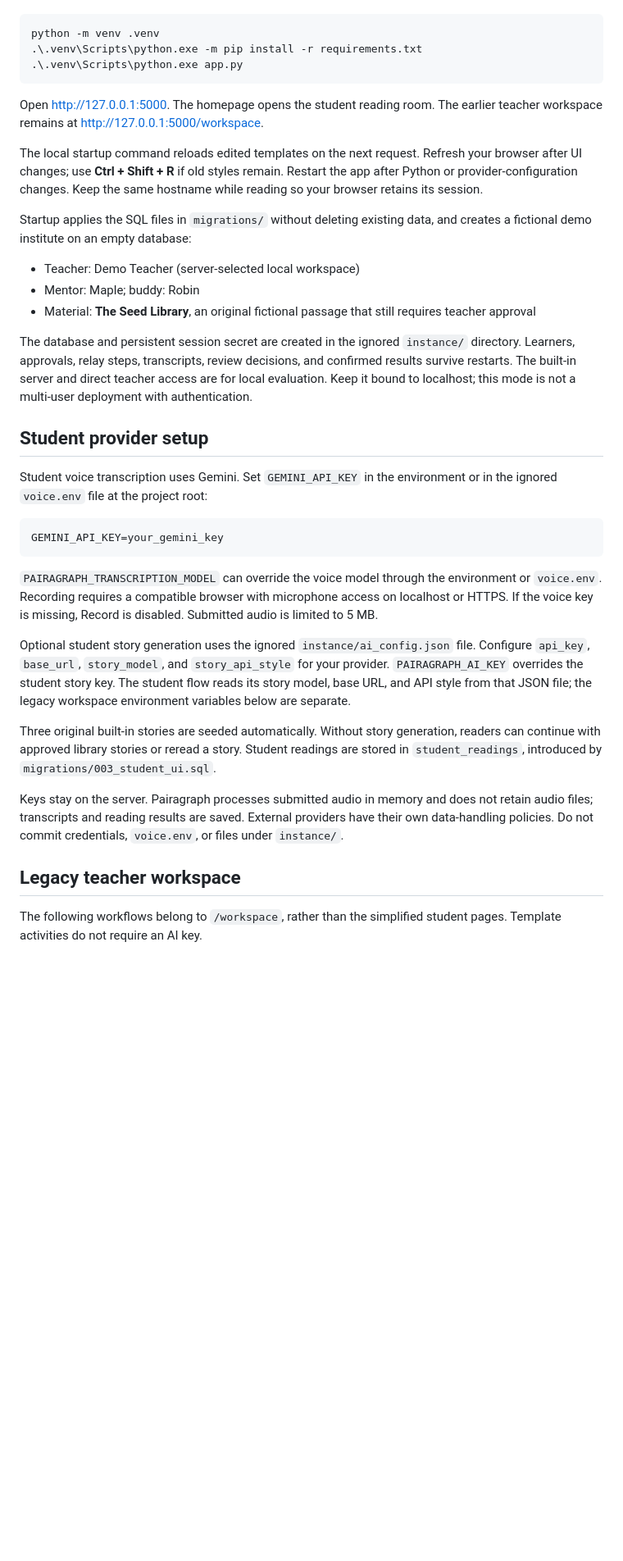
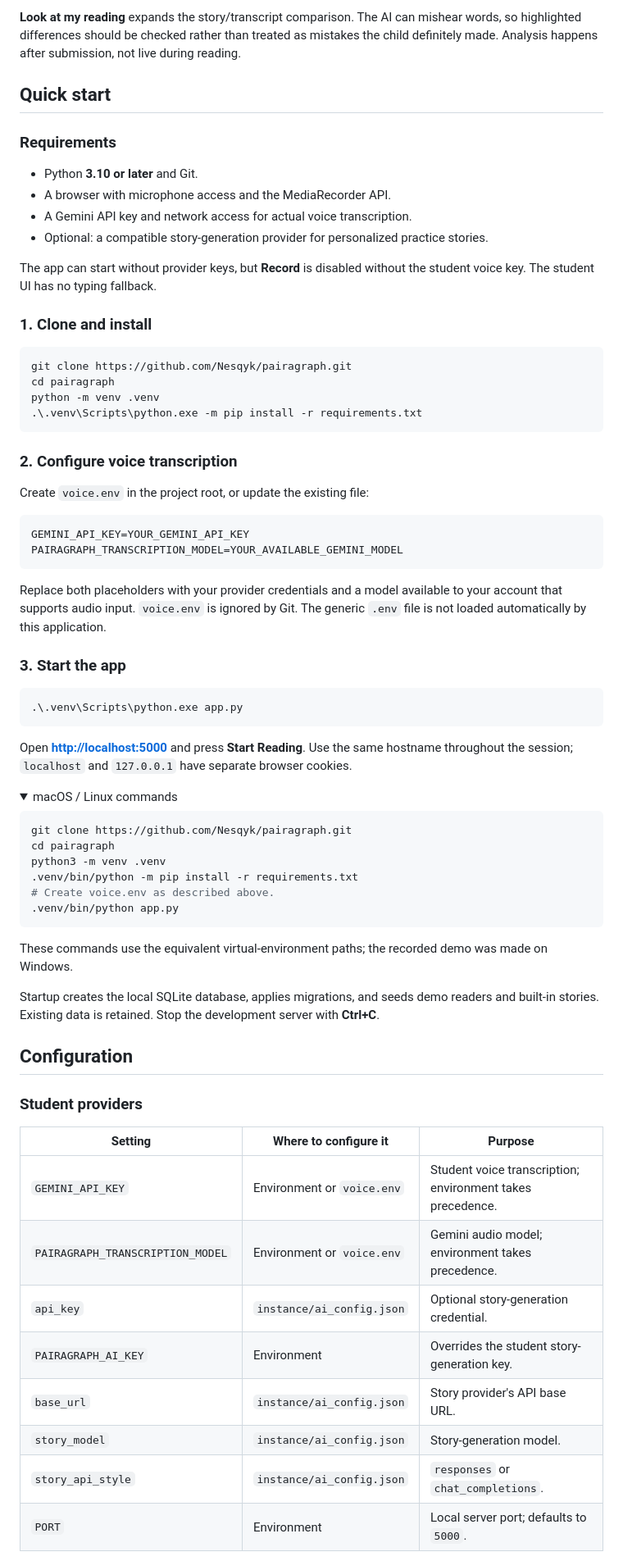
Before and after one commit to Nesqyk/pairagraph, a Markdown page: README.md, the part around the change printed below. Shown: that part at 82% size. GitHub-like rendering; folded sections open; blank space fills up the shorter version.

````diff
--- a/README.md
+++ b/README.md
@@ -26,39 +38,74 @@ Requires Python 3.10 or later. From this directory in PowerShell:
+**Look at my reading** expands the story/transcript comparison. The AI can mishear words, so highlighted differences should be checked rather than treated as mistakes the child definitely made. Analysis happens after submission, not live during reading.
+
+## Quick start
+
+### Requirements
+
+- Python **3.10 or later** and Git.
+- A browser with microphone access and the MediaRecorder API.
+- A Gemini API key and network access for actual voice transcription.
+- Optional: a compatible story-generation provider for personalized practice stories.
+
+The app can start without provider keys, but **Record** is disabled without the student voice key. The student UI has no typing fallback.
+
+### 1. Clone and install
 
 ```powershell
+git clone https://github.com/Nesqyk/pairagraph.git
+cd pairagraph
 python -m venv .venv
 .\.venv\Scripts\python.exe -m pip install -r requirements.txt
+```
+
+### 2. Configure voice transcription
+
+Create `voice.env` in the project root, or update the existing file:
+
+```dotenv
+GEMINI_API_KEY=YOUR_GEMINI_API_KEY
+PAIRAGRAPH_TRANSCRIPTION_MODEL=YOUR_AVAILABLE_GEMINI_MODEL
+```
+
+Replace both placeholders with your provider credentials and a model available to your account that supports audio input. `voice.env` is ignored by Git. The generic `.env` file is not loaded automatically by this application.
+
+### 3. Start the app
+
+```powershell
 .\.venv\Scripts\python.exe app.py
 ```
 
-Open <http://127.0.0.1:5000>. The homepage opens the student reading room. The earlier teacher workspace remains at <http://127.0.0.1:5000/workspace>.
+Open **<http://localhost:5000>** and press **Start Reading**. Use the same hostname throughout the session; `localhost` and `127.0.0.1` have separate browser cookies.
 
-The local startup command reloads edited templates on the next request. Refresh your browser after UI changes; use **Ctrl + Shift + R** if old styles remain. Restart the app after Python or provider-configuration changes. Keep the same hostname while reading so your browser retains its session.
+<details>
+<summary>macOS / Linux commands</summary>
 
-Startup applies the SQL files in `migrations/` without deleting existing data, and creates a fictional demo institute on an empty database:
-
-- Teacher: Demo Teacher (server-selected local workspace)
-- Mentor: Maple; buddy: Robin
-- Material: **The Seed Library**, an original fictional passage that still requires teacher approval
-
-The database and persistent session secret are created in the ignored `instance/` directory. Learners, approvals, relay steps, transcripts, review decisions, and confirmed results survive restarts. The built-in server and direct teacher access are for local evaluation. Keep it bound to localhost; this mode is not a multi-user deployment with authentication.
-
-## Student provider setup
-
-Student voice transcription uses Gemini. Set `GEMINI_API_KEY` in the environment or in the ignored `voice.env` file at the project root:
-
-```dotenv
-GEMINI_API_KEY=your_gemini_key
+```bash
+git clone https://github.com/Nesqyk/pairagraph.git
+cd pairagraph
+python3 -m venv .venv
+.venv/bin/python -m pip install -r requirements.txt
+# Create voice.env as described above.
+.venv/bin/python app.py
 ```
 
-`PAIRAGRAPH_TRANSCRIPTION_MODEL` can override the voice model through the environment or `voice.env`. Recording requires a compatible browser with microphone access on localhost or HTTPS. If the voice key is missing, Record is disabled. Submitted audio is limited to 5 MB.
+These commands use the equivalent virtual-environment paths; the recorded demo was made on Windows.
 
-Optional student story generation uses the ignored `instance/ai_config.json` file. Configure `api_key`, `base_url`, `story_model`, and `story_api_style` for your provider. `PAIRAGRAPH_AI_KEY` overrides the student story key. The student flow reads its story model, base URL, and API style from that JSON file; the legacy workspace environment variables below are separate.
+</details>
 
-Three original built-in stories are seeded automatically. Without story generation, readers can continue with approved library stories or reread a story. Student readings are stored in `student_readings`, introduced by `migrations/003_student_ui.sql`.
+Startup creates the local SQLite database, applies migrations, and seeds demo readers and built-in stories. Existing data is retained. Stop the development server with **Ctrl+C**.
 
-Keys stay on the server. Pairagraph processes submitted audio in memory and does not retain audio files; transcripts and reading results are saved. External providers have their own data-handling policies. Do not commit credentials, `voice.env`, or files under `instance/`.
+## Configuration
 
-## Legacy teacher workspace
+### Student providers
 
-The following workflows belong to `/workspace`, rather than the simplified student pages. Template activities do not require an AI key.
+| Setting | Where to configure it | Purpose |
+| --- | --- | --- |
+| `GEMINI_API_KEY` | Environment or `voice.env` | Student voice transcription; environment takes precedence. |
+| `PAIRAGRAPH_TRANSCRIPTION_MODEL` | Environment or `voice.env` | Gemini audio model; environment takes precedence. |
+| `api_key` | `instance/ai_config.json` | Optional story-generation credential. |
+| `PAIRAGRAPH_AI_KEY` | Environment | Overrides the student story-generation key. |
+| `base_url` | `instance/ai_config.json` | Story provider's API base URL. |
+| `story_model` | `instance/ai_config.json` | Story-generation model. |
+| `story_api_style` | `instance/ai_config.json` | `responses` or `chat_completions`. |
+| `PORT` | Environment | Local server port; defaults to `5000`. |
 
````
Also changed, not shown: other parts of README.md (+136 -57 lines), docs/legacy-workspace.md (added, +48 -0 lines), docs/images/reading-results.jpg (added).
